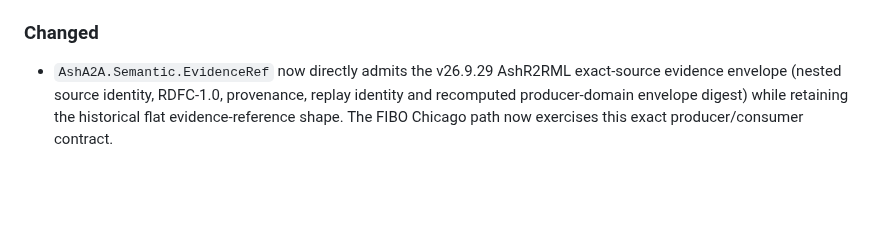
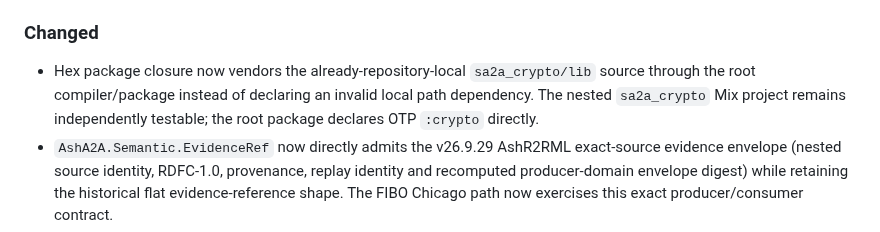
Before and after one commit to seanchatmangpt/ash_a2a, a Markdown page: CHANGELOG.md, the part around the change. Drawn GitHub-style; blank space fills up the shorter version.

Commit message:
docs(changelog): record crypto package closure repair

```diff
--- a/CHANGELOG.md
+++ b/CHANGELOG.md
@@ -54,6 +54,10 @@ once it reaches 1.0.
 
 ### Changed
 
+- Hex package closure now vendors the already-repository-local `sa2a_crypto/lib`
+  source through the root compiler/package instead of declaring an invalid
+  local path dependency. The nested `sa2a_crypto` Mix project remains
+  independently testable; the root package declares OTP `:crypto` directly.
 - `AshA2A.Semantic.EvidenceRef` now directly admits the v26.9.29 AshR2RML
   exact-source evidence envelope (nested source identity, RDFC-1.0,
   provenance, replay identity and recomputed producer-domain envelope digest) while
```
